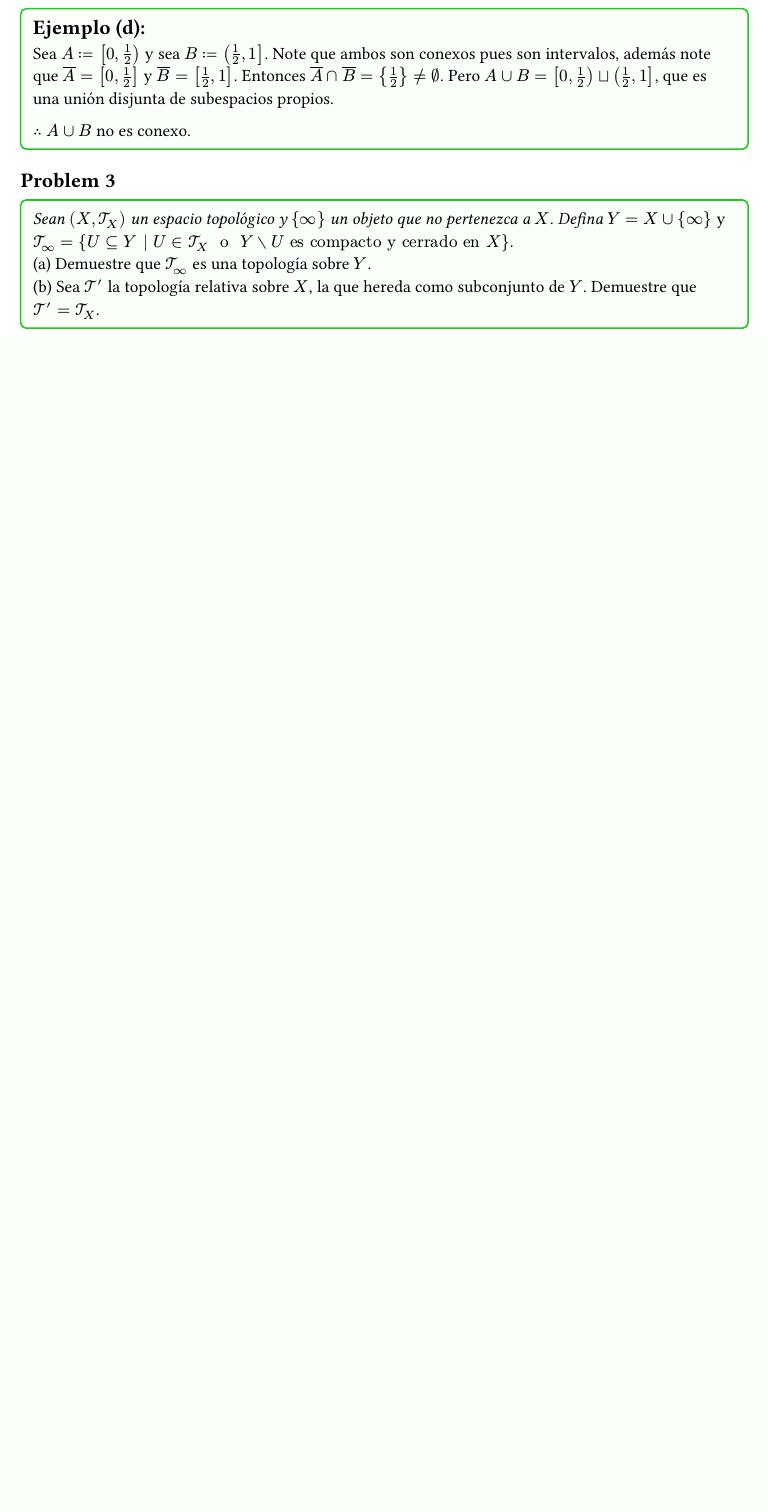
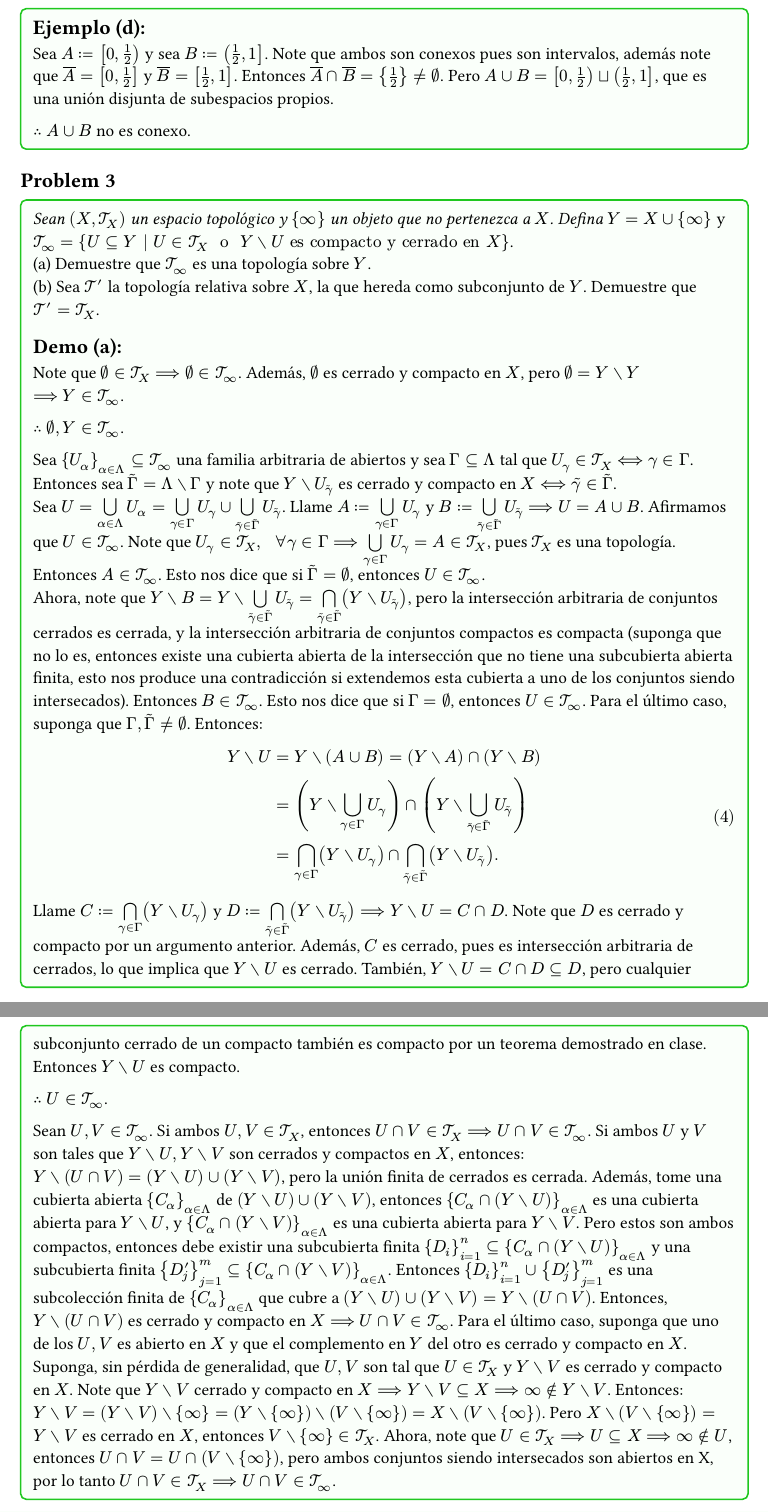
Before and after one commit to sergiodrd/mate-6540, a Typst document (tarea3/main.typ): part of page 5 of 5 before the commit and two parts of pages 5 and 6 of 6 after it, the two joined at a grey line, cut so that both start at the same text, the shorter picture padded with empty space. The pictures show the PDF file tarea3/main.pdf that the author committed with the source.

Commit message:
4a de tarea3 (needs touch up)

```diff
--- a/tarea3/main.typ
+++ b/tarea3/main.typ
@@ -214,3 +214,13 @@
   "es compacto y cerrado en" X}$. \ (a) Demuestre que $topo_infinity$ es una
   topología sobre $Y$. \ (b) Sea $topo'$ la topología relativa sobre $X$, la que
   hereda como subconjunto de $Y$. Demuestre que $topo' = topo_X$.
+
+  == Demo (a):
+
+  Note que $nothing in topo_X ==> nothing in topo_infinity$. Además, $nothing$
+  es cerrado y compacto en $X$, pero $nothing = Y without Y$ \ $==> Y in
+  topo_infinity$.
+
+  $therefore nothing, Y in topo_infinity$.
+
+  Sea $arbfama sub topo_infinity$ una familia arbitraria de abiertos y sea
@@ -216,0 +236,7 @@
+  (Y without U_tilgam)$, pero la intersección arbitraria de conjuntos cerrados
+  es cerrada, y la intersección arbitraria de conjuntos compactos es compacta
+  (suponga que no lo es, entonces existe una cubierta abierta de la intersección
+  que no tiene una subcubierta abierta finita, esto nos produce una
+  contradicción si extendemos esta cubierta a uno de los conjuntos siendo
+  intersecados). Entonces $B in topo_infinity$. Esto nos dice que si $Gamma =
+  nothing$, entonces $U in topo_infinity$. Para el último caso, suponga que
@@ -216,0 +248,6 @@
+  U_tilgam) ==> Y without U = C inter D$. Note que $D$ es cerrado y compacto por
+  un argumento anterior. Además, $C$ es cerrado, pues es intersección arbitraria
+  de cerrados, lo que implica que $Y without U$ es cerrado. También, $Y without
+  U = C inter D sub D$, pero cualquier subconjunto cerrado de un compacto
+  también es compacto por un teorema demostrado en clase. Entonces $Y without U$
+  es compacto.
@@ -216,0 +259,3 @@
+  $Y without U, Y without V$ son cerrados y compactos en $X$, entonces: \
+  $Y without (U inter V) = (Y without U) union (Y without V)$, pero la unión
+  finita de cerrados es cerrada. Además, tome una cubierta abierta
@@ -216,0 +265,2 @@
+  cubierta abierta para $Y without V$. Pero estos son ambos compactos, entonces
+  debe existir una subcubierta finita ${D_i}_(i = 1)^n sub {C_alpha inter
@@ -216,0 +272,4 @@
+  compacto en $X ==> U inter V in topo_infinity$. Para el último caso, suponga
+  que uno de los $U, V$ es abierto en $X$ y que el complemento en $Y$ del otro
+  es cerrado y compacto en $X$. Suponga, sin pérdida de generalidad, que $U, V$
+  son tal que $U in topo_X$ y $Y without V$ es cerrado y compacto en $X$.
@@ -217,3 +280,8 @@
+  without (V without {infinity}) = Y without V$ es cerrado en $X$, entonces
+  $V without {infinity} in topo_X$. Ahora, note que $U in topo_X ==> U sub X ==>
+  infinity in.not U$, entonces $U inter V = U inter (V without {infinity})$,
+  pero ambos conjuntos siendo intersecados son abiertos en X, por lo tanto
+  $U inter V in topo_X ==> U inter V in topo_infinity$.
 ]
 
 // problema 5
```
Also changed, not shown: tarea3/main.pdf, tarea3/main.typ (31 more changed lines).
